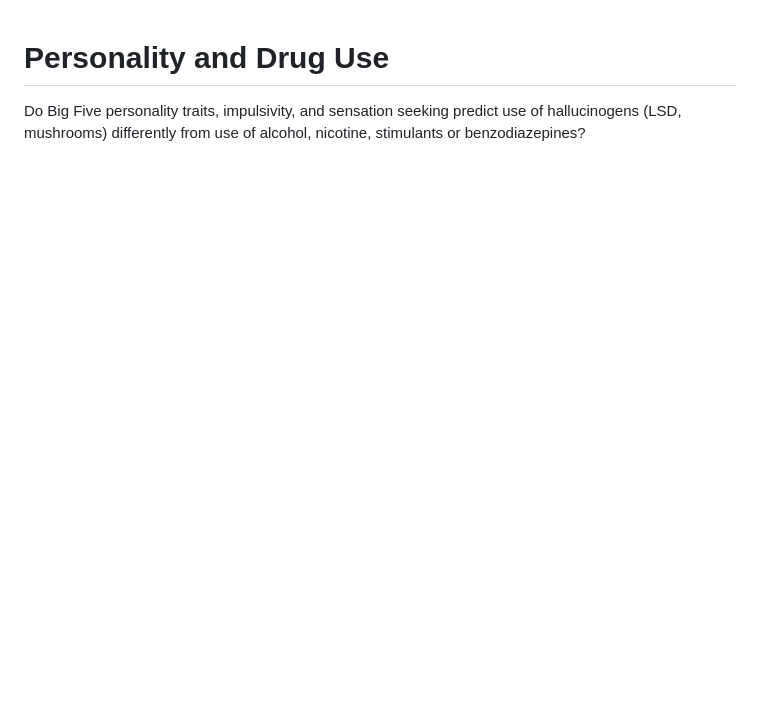
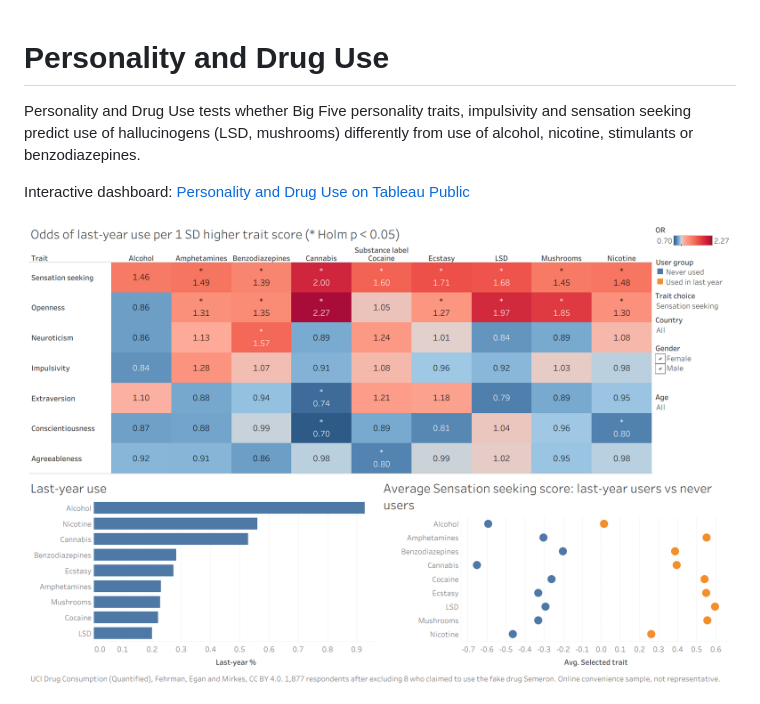
Before and after one commit to mgoldenitz/personality-drug-use, a Markdown page: README.md, the part around one of its changes. Rendered like a GitHub page; pictures changed too: images/tableau_dashboard.png (added); blank space fills up the shorter version.

```diff
--- a/README.md
+++ b/README.md
@@ -1,6 +1,10 @@
 # Personality and Drug Use
 
-Do Big Five personality traits, impulsivity, and sensation seeking predict use of hallucinogens (LSD, mushrooms) differently from use of alcohol, nicotine, stimulants or benzodiazepines?
+Personality and Drug Use tests whether Big Five personality traits, impulsivity and sensation seeking predict use of hallucinogens (LSD, mushrooms) differently from use of alcohol, nicotine, stimulants or benzodiazepines.
+
+Interactive dashboard: [Personality and Drug Use on Tableau Public](https://public.tableau.com/app/profile/michael.goldenitz/viz/PersonalityandDrugUse/Oddsratio)
+
+![Tableau dashboard](images/tableau_dashboard.png)
 
 ![Odds ratio heatmap](images/odds_ratio_heatmap.png)
 
```
Also changed, not shown: other parts of README.md (+17 -24 lines).
